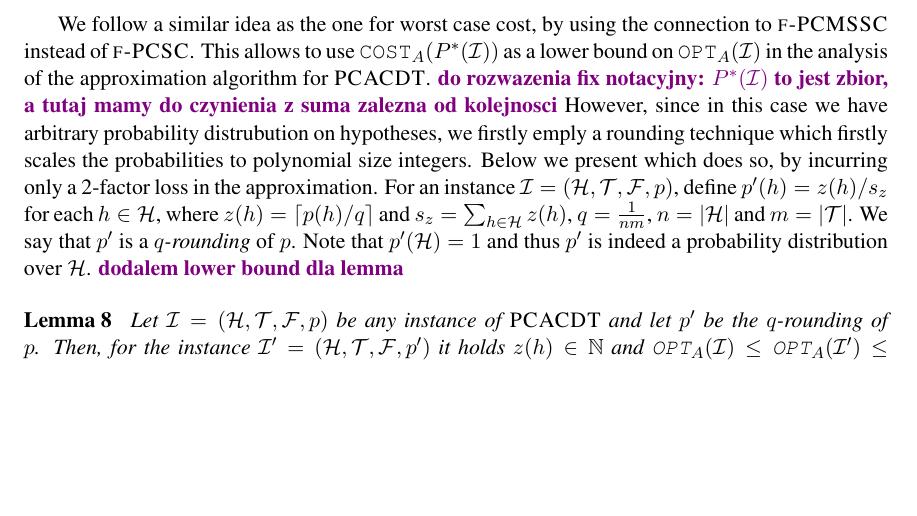
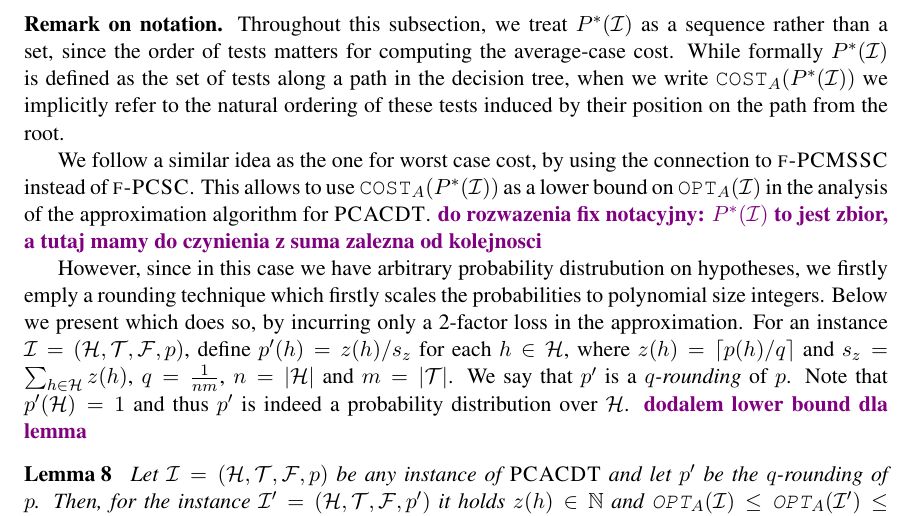
Before and after one commit to MSzyfel/Active-Learning-and-Covering-Problems-with-Precedence, a LaTeX document (main.tex, which reads sections/approximating_learning.tex): part of page 14 of 39, cut at the place of the change, the shorter picture padded with empty space. Compiled offline with pdfLaTeX.

Commit message:
small fixes

```diff
--- a/sections/approximating_learning.tex
+++ b/sections/approximating_learning.tex
@@ -166,9 +166,13 @@ As an immediate corollary, by taking an optimal $D$ and the corresponding $S=\se
     Then, $\COSTA\br{\sepcover{\cI}} \leq \OPTA\br{\cI}$.
 \end{observation}
 
+\paraTitle{Remark on notation.}
+Throughout this subsection, we treat $\sepcover{\cI}$ as a sequence rather than a set, since the order of tests matters for computing the average-case cost. While formally $\sepcover{\cI}$ is defined as the set of tests along a path in the decision tree, when we write $\COSTA\br{\sepcover{\cI}}$ we implicitly refer to the natural ordering of these tests induced by their position on the path from the root.
+
 We follow a similar idea as the one for worst case cost, by using the connection to $\ProblemPCMSSC$ instead of $\ProblemPCSC$.
 This allows to use $\COSTA\br{\sepcover{\cI}}$ as a lower bound on $\OPTA\br{\cI}$ in the analysis of the approximation algorithm for $\ProblemPCACDT$.
 \DD{do rozwazenia fix notacyjny: $\sepcover{\cI}$ to jest zbior, a tutaj mamy do czynienia z suma zalezna od kolejnosci}
+
 However, since in this case we have arbitrary probability distrubution on hypotheses, we firstly emply a rounding technique which firstly scales the probabilities to polynomial size integers. Below we present which does so, by incurring only a 2-factor loss in the approximation.
 For an instance $\cI=\br{\cH, \cT, \cF, p}$, define $p'(h)=z(h)/s_z$ for each $h\in\cH$, where  $z(h) = \cl{p(h)/q}$ and $s_z=\sum_{h\in\cH}z(h)$, $q=\frac{1}{nm}$, $n=\spr{\cH}$ and $m=\spr{\cT}$.
 We say that $p'$ is a \emph{$q$-rounding} of $p$.
```
